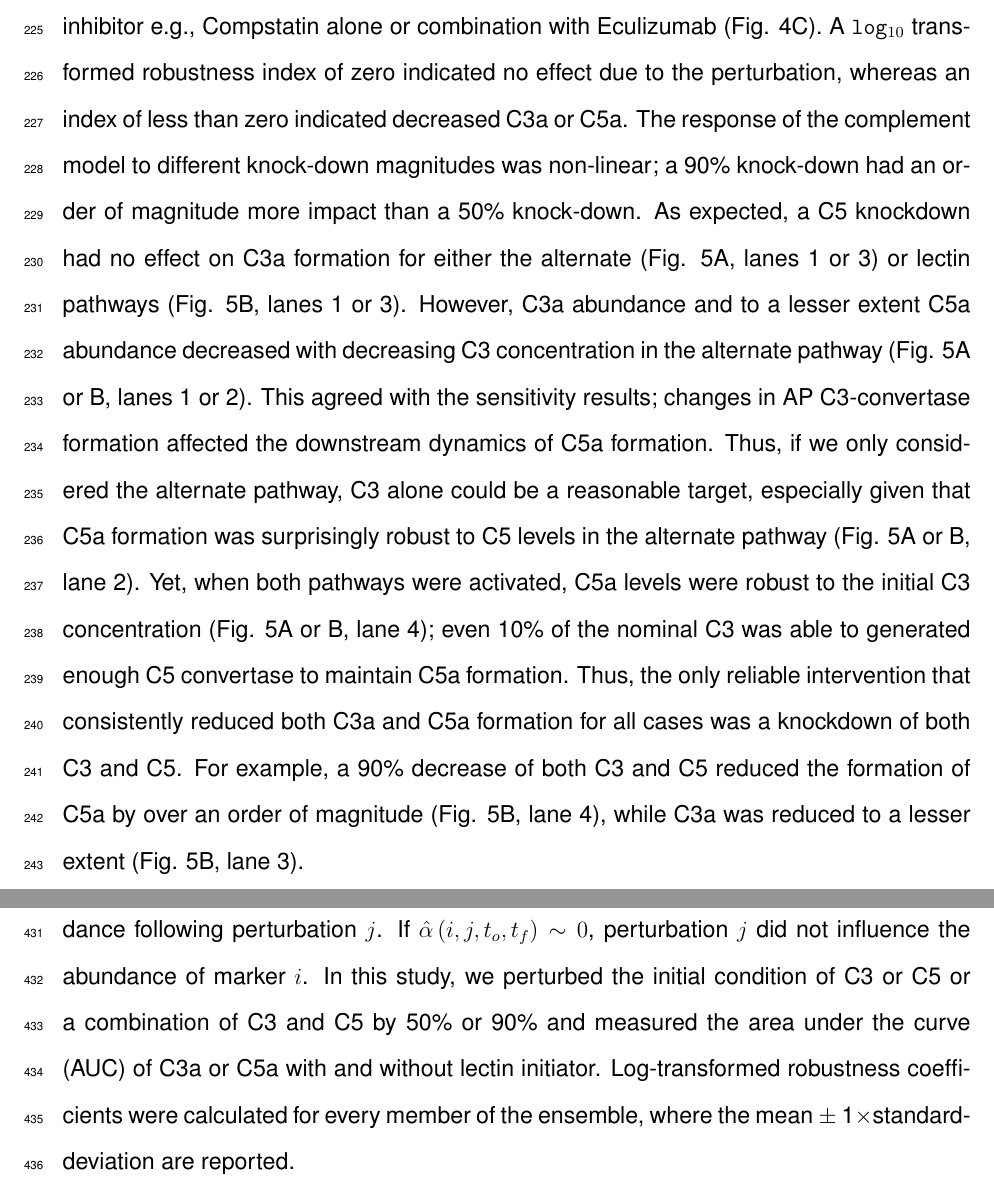
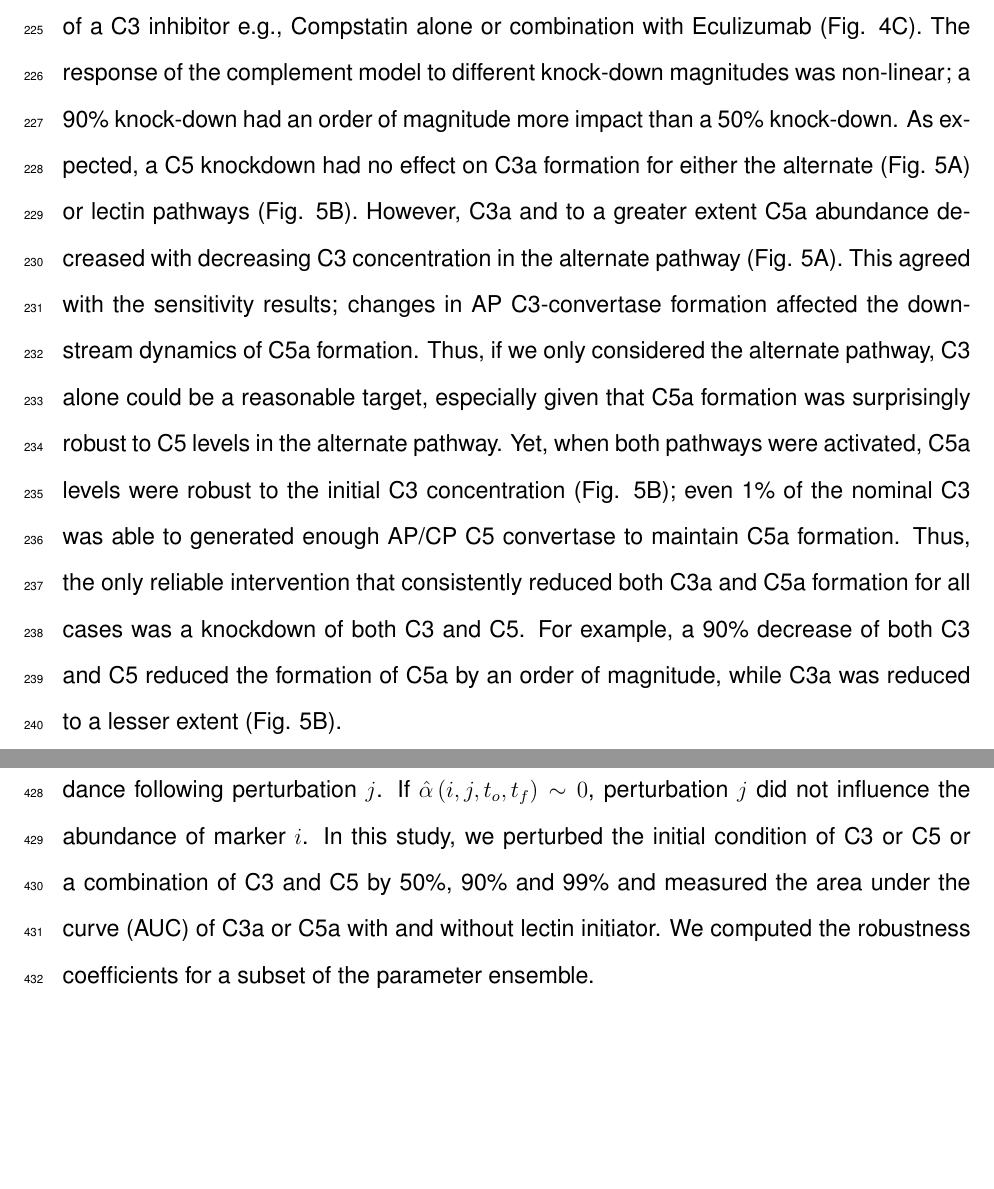
Before and after one commit to varnerlab/Complement_Manuscript_Repository, a LaTeX document (Paper_v4.tex): two parts of pages 12 and 21 of 32, joined at a grey line, cut so that both start at the same text, the shorter picture padded with empty space. Compiled offline with pdfLaTeX.

Commit message:
Submission to BioArXiv

```diff
--- a/Paper_v4.tex
+++ b/Paper_v4.tex
@@ -335,20 +335,18 @@ robustness analysis.
 Robustness analysis suggested there was no single intervention that inhibited complement activation in the presence of both initiation pathways (Fig. \ref{fig-robustness-analysis}).
 Robustness coefficients quantify the response of a protein to a macroscopic structural or operational perturbation to a biochemical network.
 Here, we computed how the C3a and C5a trajectories responded to a decrease in the initial abundance of C3 and/or C5 with and without lectin initiator.
-We simulated the addition of different doses of anti-complement inhibitor cocktails by decreasing the initial concentration of C3 or C5 or the combination of C3 and C5 by 50\% and 90\%.
-This would be conceptually analogous to the administration of a C3 inhibitor e.g., Compstatin alone or combination with Eculizumab (Fig. \ref{fig-SA}C).
-A \texttt{log$_{10}$} transformed robustness index of zero indicated no effect due to the perturbation, whereas an index of less than zero indicated decreased C3a or C5a.
+We simulated the addition of different doses of anti-complement inhibitor cocktails by decreasing the initial concentration of C3, C5 or the combination of C3 and C5 by 50\%, 90\% and 99\%. This would be conceptually analogous to the administration of a C3 inhibitor e.g., Compstatin alone or combination with Eculizumab (Fig. \ref{fig-SA}C).
 The response of the complement model to different knock-down magnitudes was non-linear; a 90\% knock-down had an order of magnitude more impact than a 50\% knock-down.
-As expected, a C5 knockdown had no effect on C3a formation for either the alternate (Fig. \ref{fig-robustness-analysis}A, lanes 1 or 3) or lectin pathways
-(Fig. \ref{fig-robustness-analysis}B, lanes 1 or 3).
-However, C3a abundance and to a lesser extent C5a abundance decreased with decreasing C3 concentration in the alternate pathway (Fig. \ref{fig-robustness-analysis}A or B, lanes 1 or 2).
+As expected, a C5 knockdown had no effect on C3a formation for either the alternate (Fig. \ref{fig-robustness-analysis}A) or lectin pathways
+(Fig. \ref{fig-robustness-analysis}B).
+However, C3a and to a greater extent C5a abundance decreased with decreasing C3 concentration in the alternate pathway (Fig. \ref{fig-robustness-analysis}A).
 This agreed with the sensitivity results; changes in AP C3-convertase formation affected the downstream dynamics of C5a formation.
-Thus, if we only considered the alternate pathway, C3 alone could be a reasonable target, especially given that C5a formation was surprisingly robust to C5 levels in the alternate pathway (Fig. \ref{fig-robustness-analysis}A or B, lane 2).
-Yet, when both pathways were activated, C5a levels were robust to the initial C3 concentration (Fig. \ref{fig-robustness-analysis}A or B, lane 4);
-even 10\% of the nominal C3 was able to generated enough C5 convertase to maintain C5a formation.
+Thus, if we only considered the alternate pathway, C3 alone could be a reasonable target, especially given that C5a formation was surprisingly robust to C5 levels in the alternate pathway.
+Yet, when both pathways were activated, C5a levels were robust to the initial C3 concentration (Fig. \ref{fig-robustness-analysis}B);
+even 1\% of the nominal C3 was able to generated enough AP/CP C5 convertase to maintain C5a formation.
 Thus, the only reliable intervention that consistently reduced both C3a and C5a formation for all cases was a knockdown of both C3 and C5.
-For example, a 90\% decrease of both C3 and C5 reduced the formation of C5a by over an order of magnitude (Fig. \ref{fig-robustness-analysis}B, lane 4),
-while C3a was reduced to a lesser extent (Fig. \ref{fig-robustness-analysis}B, lane 3).
+For example, a 90\% decrease of both C3 and C5 reduced the formation of C5a by an order of magnitude,
+while C3a was reduced to a lesser extent (Fig. \ref{fig-robustness-analysis}B).
 
 % These results agree with the current push for complement therapeutics targeting both C3 and C5.
 % Conversely, the significance of the convertases identified by the sensitivity analysis indicate that they may also be effective targets for therapeutic intervention, however, these results require experimental validation before any definitive conclusions can be reached.
@@ -675,9 +673,8 @@ Log-transformed robustness coefficients denoted by $\hat{\alpha}\left(i,j,t_{o},
 \end{equation}
 Here $t_o$ and $t_f$ denote the initial and final simulation time, while $i$ and $j$ denote the indices for the marker and the perturbation, respectively.
 A value of $\hat{\alpha}\left(i,j,t_{o},t_{f}\right)>0$, indicates increased marker abundance, while $\hat{\alpha}\left(i,j,t_{o},t_{f}\right)<0$ indicates decreased marker abundance following perturbation $j$. If $\hat{\alpha}\left(i,j,t_{o},t_{f}\right)\sim{0}$, perturbation $j$ did not influence the abundance of marker $i$.
-In this study, we perturbed the initial condition of C3 or C5 or a combination of C3 and C5 by 50\% or 90\% and measured the area under the curve (AUC)
-of C3a or C5a with and without lectin initiator.
-Log-transformed robustness coefficients were calculated for every member of the ensemble, where the mean $\pm$ 1$\times$standard-deviation are reported.
+In this study, we perturbed the initial condition of C3 or C5 or a combination of C3 and C5 by 50\%, 90\% and 99\% and measured the area under the curve (AUC)
+of C3a or C5a with and without lectin initiator. We computed the robustness coefficients for a subset of the parameter ensemble.
 
 %Need to talk more about biochemical benefits and importance for of biochemical problems
 
```
Also changed, not shown: Paper_v4.pdf, Paper_v4.tex (1 more changed lines), 2 other files.
